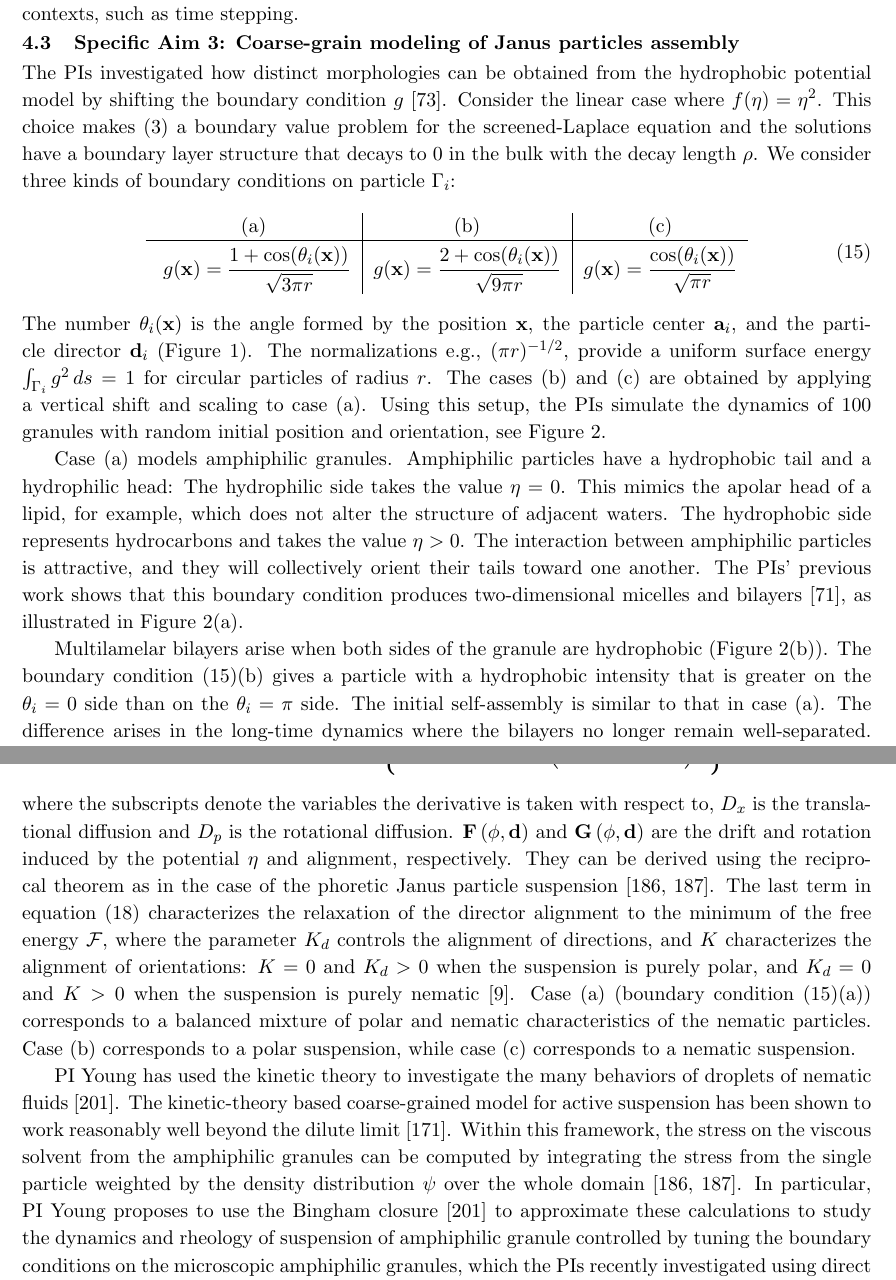
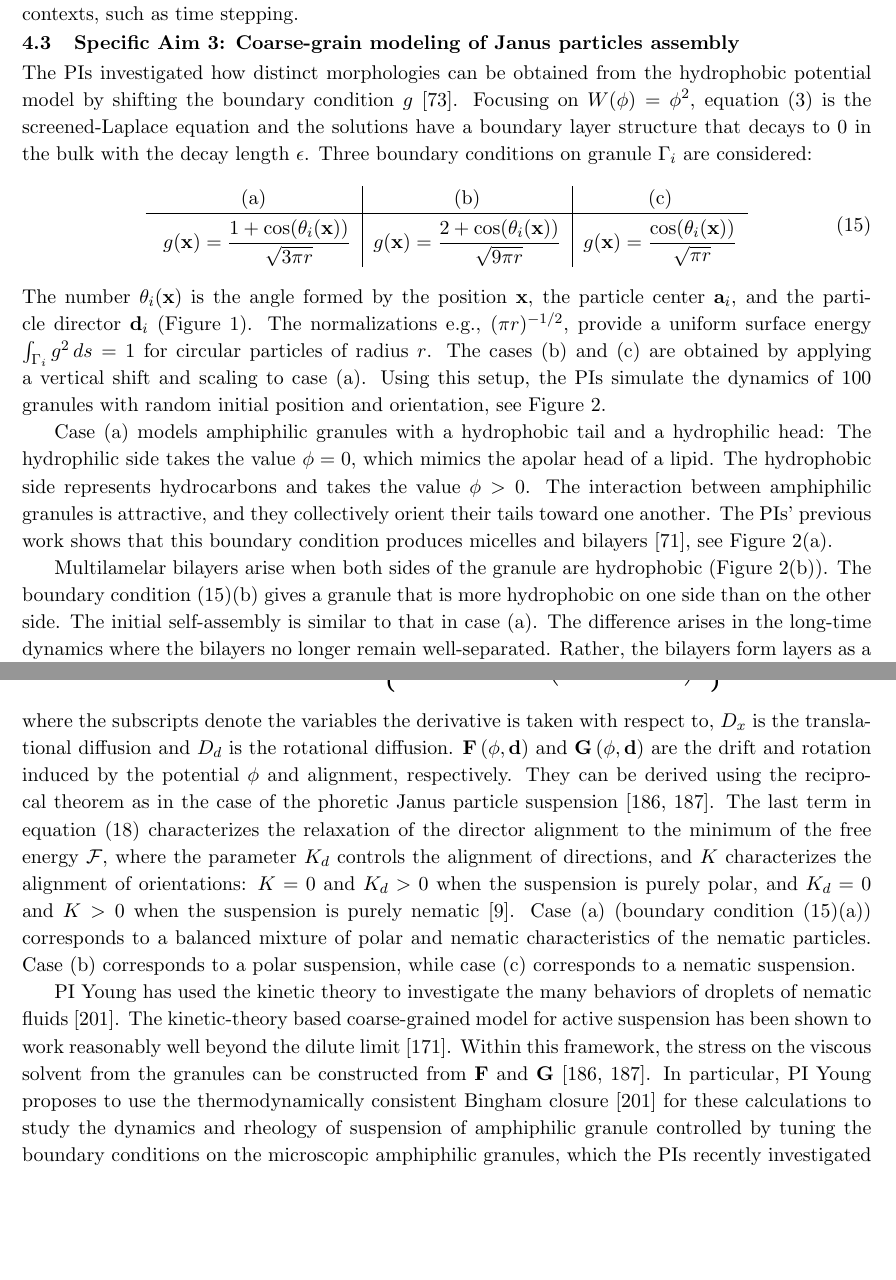
Before and after one commit to quaife/lipid_dynamics, a LaTeX document (NSF2022/Description/description.tex, which reads NSF2022/Description/specificaim3v2.tex): two parts of pages 14 and 15 of 30, joined at a grey line, cut so that both start at the same text, the shorter picture padded with empty space. Compiled offline with pdfLaTeX.

Commit message:
yny 1114a

```diff
--- a/NSF2022/Description/specificaim3v2.tex
+++ b/NSF2022/Description/specificaim3v2.tex
@@ -32,13 +32,12 @@
 The PIs investigated how
 distinct morphologies can be obtained from
 the hydrophobic potential model by shifting the boundary condition $g$ \cite{fu-ryh-qua-you2022}.
-Consider the linear case where $f(\eta) = \eta^2$.
-This choice makes \eqref{eqn:phase} a boundary value
-problem for the screened-Laplace equation
+Focusing on  $W(\phi) = \phi^2$,
+equation~\eqref{eqn:phase} is the screened-Laplace equation
 and the solutions have a boundary layer structure that decays to $0$ in the
-bulk with the decay length $\rho$.
-We consider three kinds of boundary conditions
-on particle $\Gamma_i$:
+bulk with the decay length $\epsilon$.
+Three boundary conditions
+on granule $\Gamma_i$ are considered:
 \begin{equation}
   \label{eq:bcs}
   \begin{tabular}{c|c|c}
@@ -91,32 +90,34 @@ initial position and orientation, see Figure~\ref{fig:self-assembly2}.
 %  }
 %\end{wrapfigure}
 %%
-Case (a) models amphiphilic granules.
-Amphiphilic particles have a hydrophobic tail and a hydrophilic head: The hydrophilic side takes the value $\eta =0$.
-This mimics the apolar head of a lipid, for example, which does
-not alter the structure of adjacent waters. The hydrophobic side
+Case (a) models amphiphilic granules with
+%Amphiphilic particles have
+a hydrophobic tail and a hydrophilic head: The hydrophilic side takes the value $\phi =0$,
+which mimics the apolar head of a lipid.
+%, for example, which does not alter the structure of adjacent waters.
+The hydrophobic side
 represents hydrocarbons and takes the value
-$\eta > 0$. The interaction between amphiphilic particles is attractive,
-and they will collectively orient their tails toward
+$\phi > 0$. The interaction between amphiphilic granules is attractive,
+and they collectively orient their tails toward
 one another.
 The PIs' previous work shows that this
-boundary condition produces two-dimensional micelles and
-bilayers~\cite{Fu2018_SIAM}, as illustrated in
+boundary condition produces micelles and
+bilayers~\cite{Fu2018_SIAM}, see
 Figure~\ref{fig:self-assembly2}(a).
 
 
 Multilamelar bilayers arise when both sides of the granule
 are hydrophobic (Figure~\ref{fig:self-assembly2}(b)).
 The boundary condition \eqref{eq:bcs}(b)
-gives a particle with a hydrophobic intensity that is greater
-on the $\theta_i = 0$ side than on the $\theta_i = \pi$ side.
+gives a granule that is more hydrophobic
+on one side than on the other side.
 The initial self-assembly is similar to that in case (a).
 The difference arises in the long-time dynamics where the bilayers
 no longer remain well-separated.
 Rather, the bilayers form layers
 as a consequence of the interfacial tension of exposed particle
 heads~\cite{Huetal19, deMeetal21}.
-
+%
 Finally, boundary condition \eqref{eq:bcs}(c) models
 a granule whose head surface repels the tail surface as proposed in
 \cite{MaRa76, Ma77}.
@@ -184,8 +185,8 @@ Smoluchowski equation
 \int d{\bf x} \left\{\frac{K_d}{2} \left(\vec\nabla{\bf d}\right)^2 + \frac{K}{2}\left(\nabla\left({\bf d}{\bf d}^T- \frac{\bf I}{2}\right)\right)^2\right\},
 \end{align}
 where the subscripts denote the variables the derivative is taken with respect to,
-$D_x$ is the translational diffusion and $D_p$ is the rotational diffusion.
- ${\bf F}\left(\phi,{\bf d}\right)$ and ${\bf G}\left(\phi,{\bf d}\right)$ are the drift and rotation induced by the potential $\eta$ and alignment, respectively.
+$D_x$ is the translational diffusion and $D_d$ is the rotational diffusion.
+ ${\bf F}\left(\phi,{\bf d}\right)$ and ${\bf G}\left(\phi,{\bf d}\right)$ are the drift and rotation induced by the potential $\phi$ and alignment, respectively.
  They can be derived using the reciprocal theorem as in the case of
 the phoretic Janus particle suspension \cite{TraversoMichellin2020_PRF,TraversoMichellin2022_JFM}.
 The last term in equation~(\ref{eq:dpdt}) characterizes the relaxation of the director alignment to the minimum of the
@@ -198,9 +199,8 @@ Case (b) corresponds to a polar suspension, while case (c) corresponds to a nema
 PI Young has used the kinetic theory to investigate the many behaviors of droplets of
 nematic fluids \cite{YoungShelleyStein2021_MBE}.
 The kinetic-theory based coarse-grained model for active suspension has been shown to work reasonably well beyond the dilute limit \cite{Saintillan2018_ARFM}.
-Within this framework, the stress on the viscous solvent from the amphiphilic granules can be computed
-by integrating the stress from the single particle weighted by the density distribution $\psi$ over the whole domain \cite{TraversoMichellin2020_PRF,TraversoMichellin2022_JFM}.
-In particular, PI Young proposes to use the Bingham closure \cite{YoungShelleyStein2021_MBE} to approximate these calculations to study the
+Within this framework, the stress on the viscous solvent from the granules can be constructed from ${\bf F}$ and ${\bf G}$ \cite{TraversoMichellin2020_PRF,TraversoMichellin2022_JFM}.
+In particular, PI Young proposes to use the thermodynamically consistent Bingham closure \cite{YoungShelleyStein2021_MBE} for these calculations to study the
 dynamics and rheology of suspension of amphiphilic granule controlled by tuning the boundary conditions on the microscopic amphiphilic granules,
 which the PIs recently investigated using direct numerical simulations and the results are summarized in \cite{fu-ryh-qua-you2022}. Working together with PIs Quaife and Ryham, the team proposes to extract the coefficients
 $K$ and $K_d$ for a single granule first from the analysis (\S~\ref{sec:specificaim1}) and the direct numerical simulation results (\S~\ref{sec:specificaim2}).
```
Also changed, not shown: NSF2022/Description/specificaim3v2.tex (4 more changed lines).
